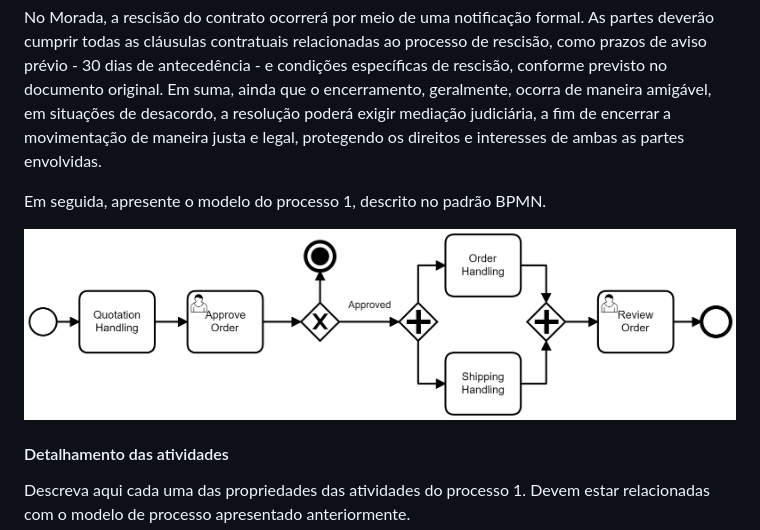
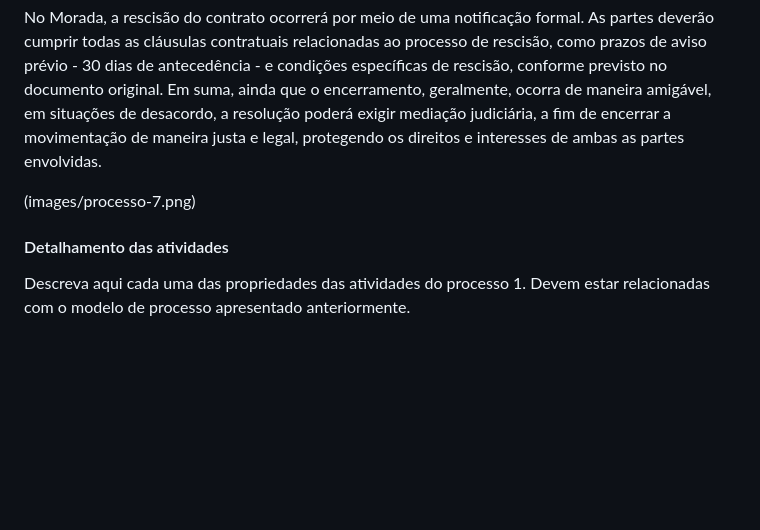
Before and after one commit to lucaazalim/tiapn-morada, a Markdown page: docs/processo-7-rescisão-de-contrato-de-aluguel.md, the part around the change. GitHub-like rendering; blank space fills up the shorter version.

```diff
--- a/docs/processo-7-rescisão-de-contrato-de-aluguel.md
+++ b/docs/processo-7-rescisão-de-contrato-de-aluguel.md
@@ -4,10 +4,7 @@ Uma rescisão de contrato é um procedimento formal em que uma ou ambas as parte
 
 No Morada, a rescisão do contrato ocorrerá por meio de uma notificação formal. As partes deverão cumprir todas as cláusulas contratuais relacionadas ao processo de rescisão, como prazos de aviso prévio - 30 dias de antecedência - e condições específicas de rescisão, conforme previsto no documento original. Em suma, ainda que o encerramento, geralmente, ocorra de maneira amigável, em situações de desacordo, a resolução poderá exigir mediação judiciária, a fim de encerrar a movimentação de maneira justa e legal, protegendo os direitos e interesses de ambas as partes envolvidas.
 
-
-Em seguida, apresente o modelo do processo 1, descrito no padrão BPMN.
-
-![Exemplo de um Modelo BPMN do PROCESSO 1](images/process.png "Modelo BPMN do Processo 1.")
+(images/processo-7.png)
 
 #### Detalhamento das atividades
 
```
